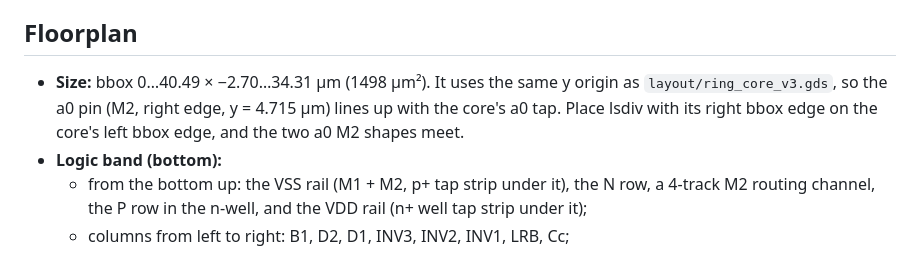
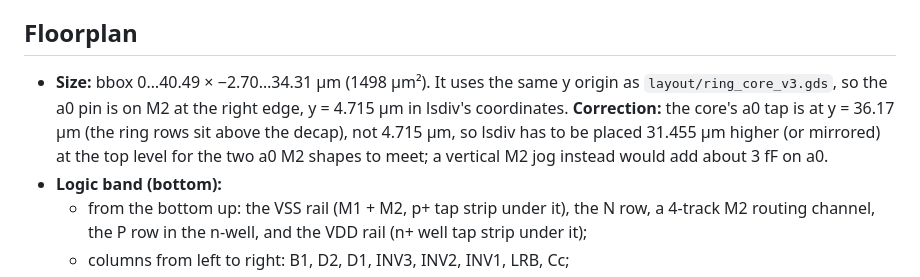
Before and after one commit to mattvenn/gf-433-oscillator, a Markdown page: docs/lsdiv_layout.md, the part around the change. GitHub-like rendering.

```diff
--- a/docs/lsdiv_layout.md
+++ b/docs/lsdiv_layout.md
@@ -14,8 +14,9 @@ the right edge. R1 (top right) and C1 (top left) sit above the VDD rail.
 
 ## Floorplan
 - **Size:** bbox 0…40.49 × −2.70…34.31 µm (1498 µm²). It uses the same y origin as `layout/ring_core_v3.gds`, so
-  the a0 pin (M2, right edge, y = 4.715 µm) lines up with the core's a0 tap. Place lsdiv with its right bbox edge on
-  the core's left bbox edge, and the two a0 M2 shapes meet.
+  the a0 pin is on M2 at the right edge, y = 4.715 µm in lsdiv's coordinates. **Correction:** the core's a0 tap is at
+  y = 36.17 µm (the ring rows sit above the decap), not 4.715 µm, so lsdiv has to be placed 31.455 µm higher (or
+  mirrored) at the top level for the two a0 M2 shapes to meet; a vertical M2 jog instead would add about 3 fF on a0.
 - **Logic band (bottom):**
   - from the bottom up: the VSS rail (M1 + M2, p+ tap strip under it), the N row, a 4-track M2 routing channel, the
     P row in the n-well, and the VDD rail (n+ well tap strip under it);
```
Also changed, not shown: docs/img/xschem/cgm_ref.png, 5 other files.
